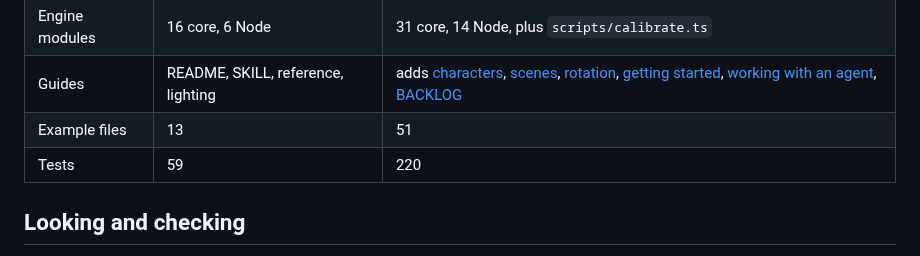
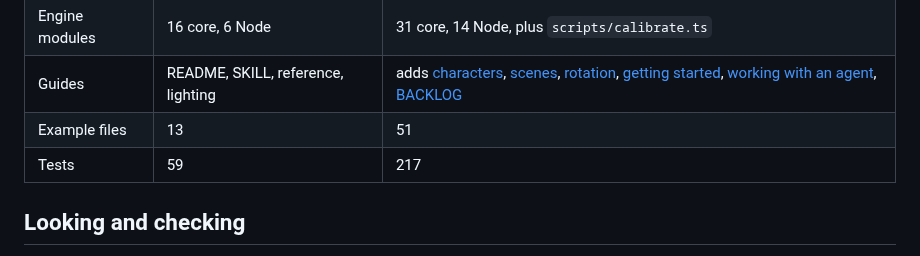
Before and after one commit to Legerdo/claude-pxl, a Markdown page: docs/fork-differences.md, the part around the change. Drawn GitHub-style.

Commit message:
fork differences: test count
Co-Authored-By: Claude Opus 5.5 <noreply@anthropic.com>
Claude-Session: https://claude.ai/code/session_01XzEU65fgXjwE3UFLuYgan7

```diff
--- a/docs/fork-differences.md
+++ b/docs/fork-differences.md
@@ -27,7 +27,7 @@ page lists what the fork adds. Every commit is in
 | Engine modules | 16 core, 6 Node | 31 core, 14 Node, plus `scripts/calibrate.ts` |
 | Guides | README, SKILL, reference, lighting | adds [characters](../characters.md), [scenes](../scenes.md), [rotation](../rotation.md), [getting started](getting-started.md), [working with an agent](agents.md), [BACKLOG](../BACKLOG.md) |
 | Example files | 13 | 51 |
-| Tests | 59 | 220 |
+| Tests | 59 | 217 |
 
 ## Looking and checking
 
```
